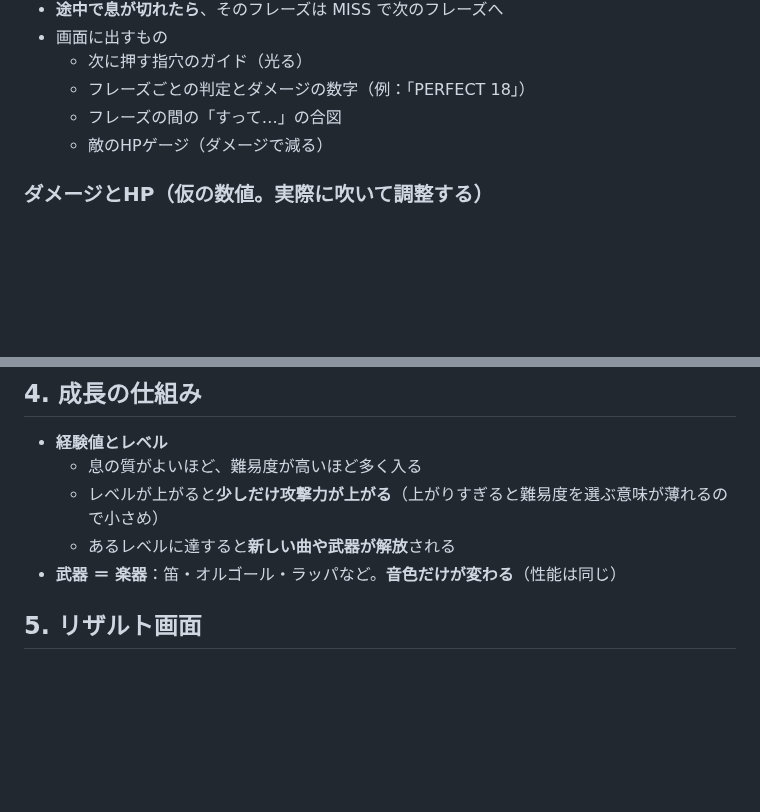
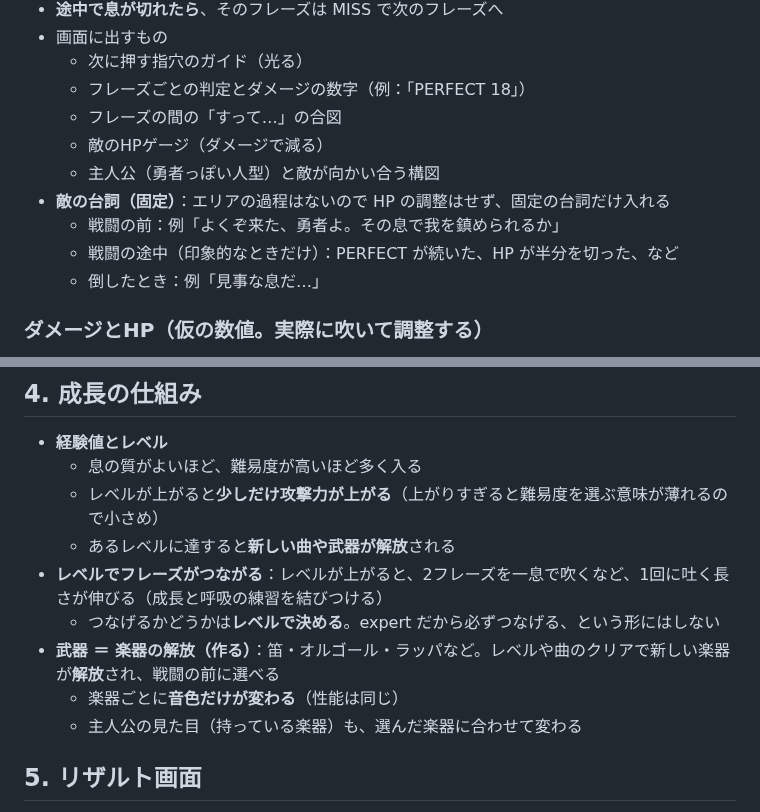
Before and after one commit to jphacks/sp_2605, a Markdown page: reports/design/game_proposal.md, 2 parts joined by grey strips. Drawn GitHub-style; blank space fills up the shorter version.

Commit message:
提案：ボスの調整・敵の台詞・勇者の主人公・見やすさの確認・楽器の解放を追記 (oira0822)
Co-Authored-By: Claude Opus 5.5 <noreply@anthropic.com>
Claude-Session: https://claude.ai/code/session_01EUpP2W8mmHr5MxC7nzketY

```diff
--- a/reports/design/game_proposal.md
+++ b/reports/design/game_proposal.md
@@ -57,6 +67,11 @@
   - フレーズごとの判定とダメージの数字（例：「PERFECT 18」）
   - フレーズの間の「すって…」の合図
   - 敵のHPゲージ（ダメージで減る）
+  - 主人公（勇者っぽい人型）と敵が向かい合う構図
+- **敵の台詞（固定）**：エリアの過程はないので HP の調整はせず、固定の台詞だけ入れる
+  - 戦闘の前：例「よくぞ来た、勇者よ。その息で我を鎮められるか」
+  - 戦闘の途中（印象的なときだけ）：PERFECT が続いた、HP が半分を切った、など
+  - 倒したとき：例「見事な息だ…」
 
 ### ダメージとHP（仮の数値。実際に吹いて調整する）
 
@@ -118,7 +150,11 @@
   - 息の質がよいほど、難易度が高いほど多く入る
   - レベルが上がると**少しだけ攻撃力が上がる**（上がりすぎると難易度を選ぶ意味が薄れるので小さめ）
   - あるレベルに達すると**新しい曲や武器が解放**される
-- **武器 ＝ 楽器**：笛・オルゴール・ラッパなど。**音色だけが変わる**（性能は同じ）
+- **レベルでフレーズがつながる**：レベルが上がると、2フレーズを一息で吹くなど、1回に吐く長さが伸びる（成長と呼吸の練習を結びつける）
+  - つなげるかどうかは**レベルで決める**。expert だから必ずつなげる、という形にはしない
+- **武器 ＝ 楽器の解放（作る）**：笛・オルゴール・ラッパなど。レベルや曲のクリアで新しい楽器が**解放**され、戦闘の前に選べる
+  - 楽器ごとに**音色だけが変わる**（性能は同じ）
+  - 主人公の見た目（持っている楽器）も、選んだ楽器に合わせて変わる
 
 ## 5. リザルト画面
 
```
Also changed, not shown: other parts of reports/design/game_proposal.md (+27 -0 lines), TASKS.md (+1 -0 lines).
